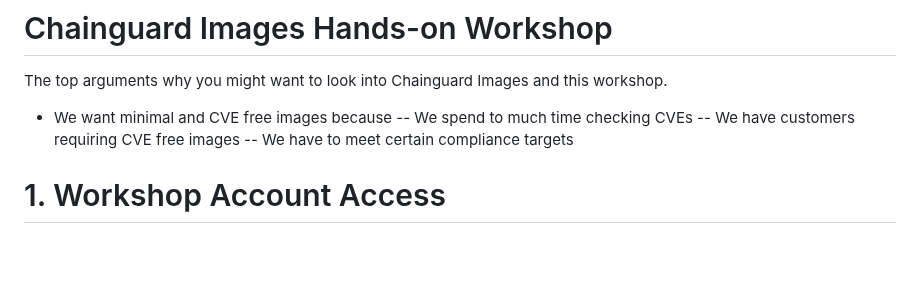
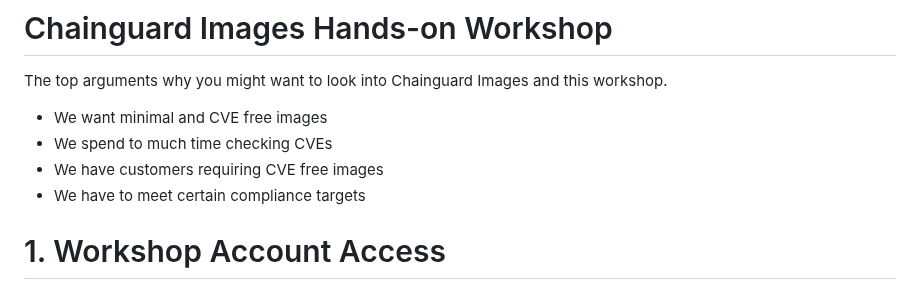
Before and after one commit to julianklodzinski/emea-chainguard-workshop, a Markdown page: README.md, the part around the change. Rendered like a GitHub page; blank space fills up the shorter version.

Commit message:
Working on Workshop

```diff
--- a/README.md
+++ b/README.md
@@ -1,9 +1,9 @@
 # Chainguard Images Hands-on Workshop
 The top arguments why you might want to look into Chainguard Images and this workshop.
-- We want minimal and CVE free images because
--- We spend to much time checking CVEs
--- We have customers requiring CVE free images
--- We have to meet certain compliance targets
+- We want minimal and CVE free images
+- We spend to much time checking CVEs
+- We have customers requiring CVE free images
+- We have to meet certain compliance targets
 
 # 1. Workshop Account Access
 At the beginning of the Workshop we will share an invite Link with you to obtain access to your own Workshop Organization in Chainguard.
```
